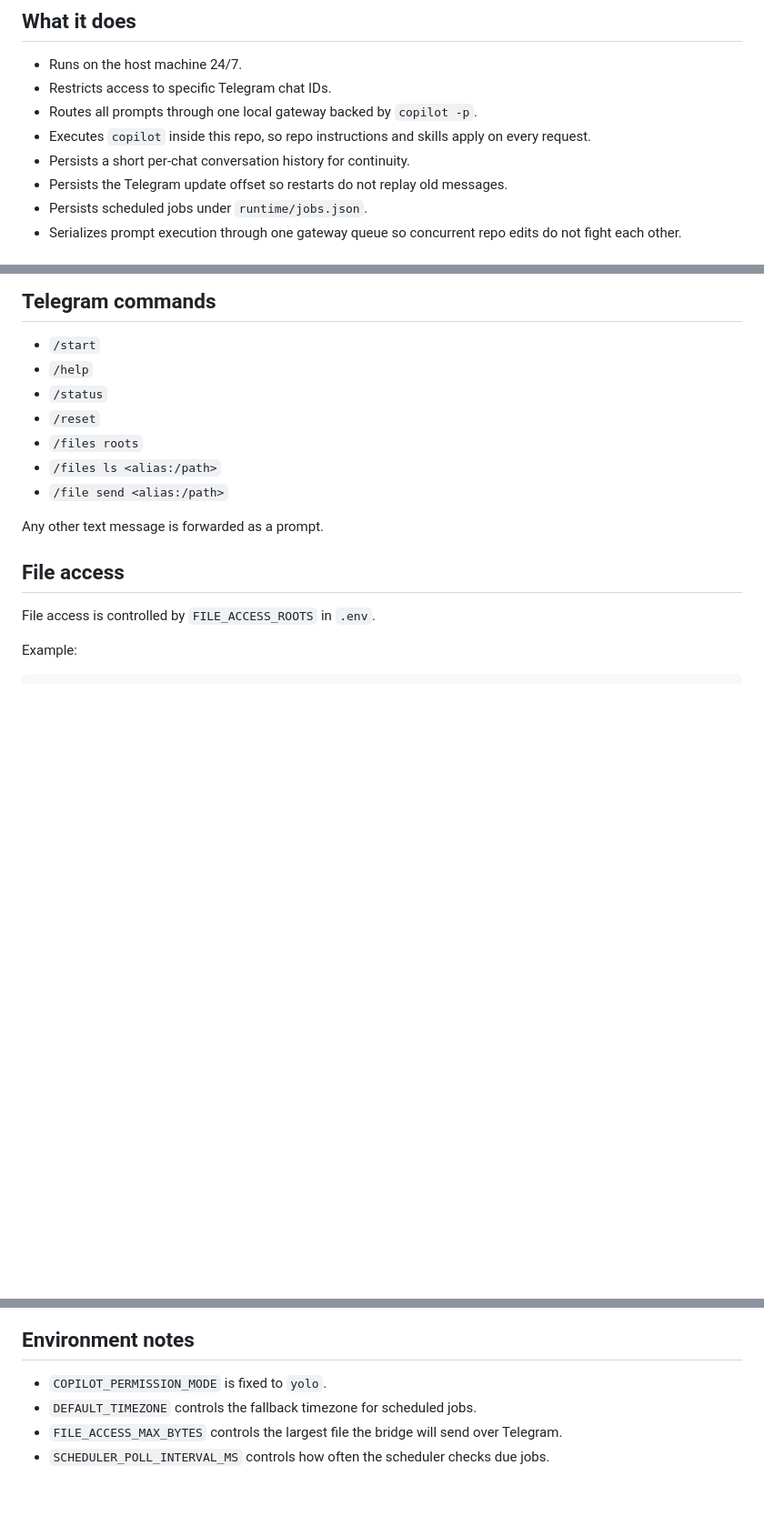
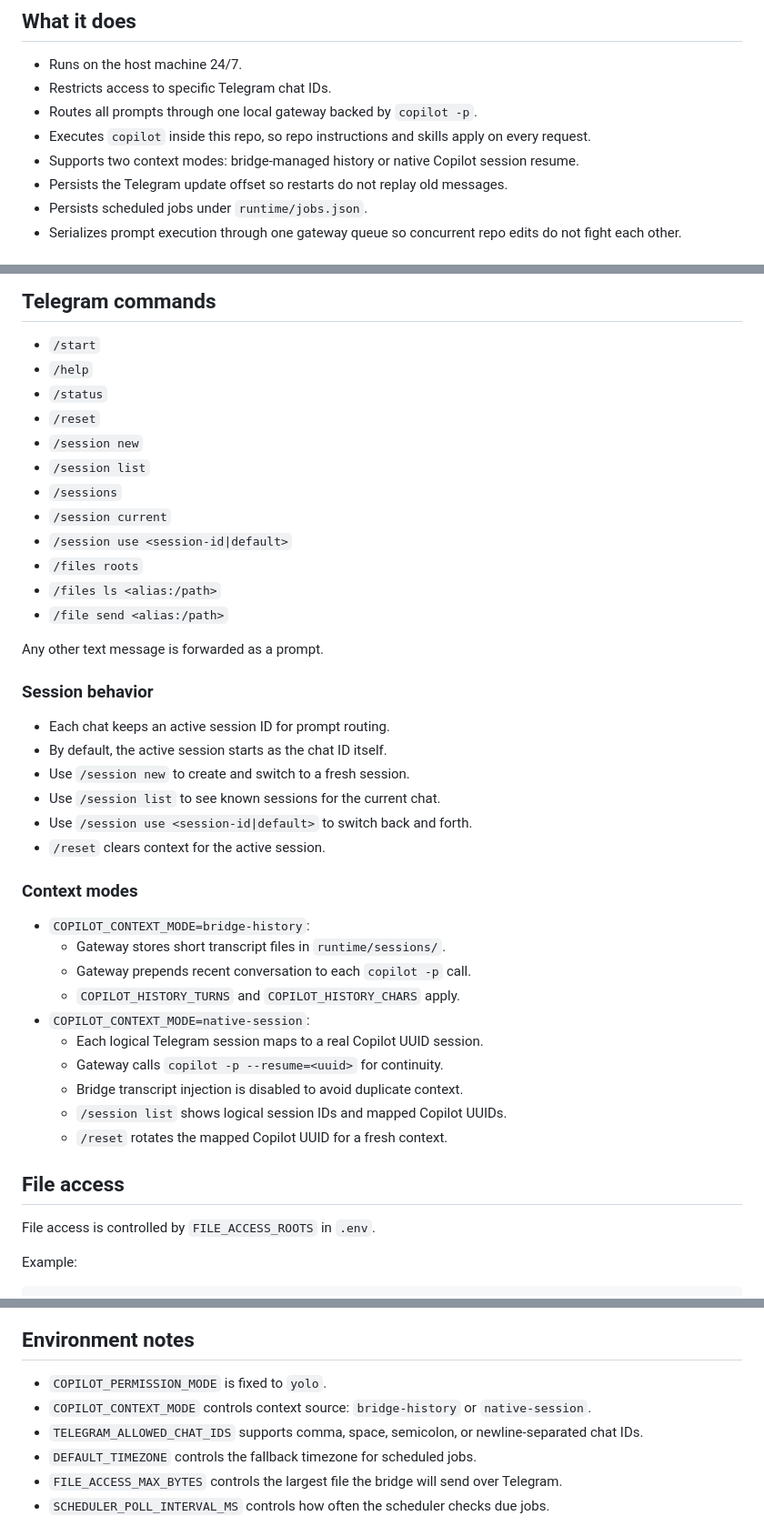
Before and after one commit to rogue-socket/kayo, a Markdown page: telegram-bridge/README.md, 3 parts joined by grey strips. Shown at 91% size. GitHub-like rendering; blank space fills up the shorter version.

Commit message:
docs(telegram): document session commands and context modes

```diff
--- a/telegram-bridge/README.md
+++ b/telegram-bridge/README.md
@@ -21,7 +21,7 @@ Scheduler -> workflow-runner.js -> localhost gateway.js -> copilot -p
 - Restricts access to specific Telegram chat IDs.
 - Routes all prompts through one local gateway backed by `copilot -p`.
 - Executes `copilot` inside this repo, so repo instructions and skills apply on every request.
-- Persists a short per-chat conversation history for continuity.
+- Supports two context modes: bridge-managed history or native Copilot session resume.
 - Persists the Telegram update offset so restarts do not replay old messages.
 - Persists scheduled jobs under `runtime/jobs.json`.
 - Serializes prompt execution through one gateway queue so concurrent repo edits do not fight each other.
@@ -95,11 +95,38 @@ npm run start:scheduler
 - `/help`
 - `/status`
 - `/reset`
+- `/session new`
+- `/session list`
+- `/sessions`
+- `/session current`
+- `/session use <session-id|default>`
 - `/files roots`
 - `/files ls <alias:/path>`
 - `/file send <alias:/path>`
 
 Any other text message is forwarded as a prompt.
+
+### Session behavior
+
+- Each chat keeps an active session ID for prompt routing.
+- By default, the active session starts as the chat ID itself.
+- Use `/session new` to create and switch to a fresh session.
+- Use `/session list` to see known sessions for the current chat.
+- Use `/session use <session-id|default>` to switch back and forth.
+- `/reset` clears context for the active session.
+
+### Context modes
+
+- `COPILOT_CONTEXT_MODE=bridge-history`:
+	- Gateway stores short transcript files in `runtime/sessions/`.
+	- Gateway prepends recent conversation to each `copilot -p` call.
+	- `COPILOT_HISTORY_TURNS` and `COPILOT_HISTORY_CHARS` apply.
+- `COPILOT_CONTEXT_MODE=native-session`:
+	- Each logical Telegram session maps to a real Copilot UUID session.
+	- Gateway calls `copilot -p --resume=<uuid>` for continuity.
+	- Bridge transcript injection is disabled to avoid duplicate context.
+	- `/session list` shows logical session IDs and mapped Copilot UUIDs.
+	- `/reset` rotates the mapped Copilot UUID for a fresh context.
 
 ## File access
 
@@ -133,6 +160,8 @@ The scheduler currently supports workflows of kind `copilot-prompt` and Telegram
 ## Environment notes
 
 - `COPILOT_PERMISSION_MODE` is fixed to `yolo`.
+- `COPILOT_CONTEXT_MODE` controls context source: `bridge-history` or `native-session`.
+- `TELEGRAM_ALLOWED_CHAT_IDS` supports comma, space, semicolon, or newline-separated chat IDs.
 - `DEFAULT_TIMEZONE` controls the fallback timezone for scheduled jobs.
 - `FILE_ACCESS_MAX_BYTES` controls the largest file the bridge will send over Telegram.
 - `SCHEDULER_POLL_INTERVAL_MS` controls how often the scheduler checks due jobs.
```
